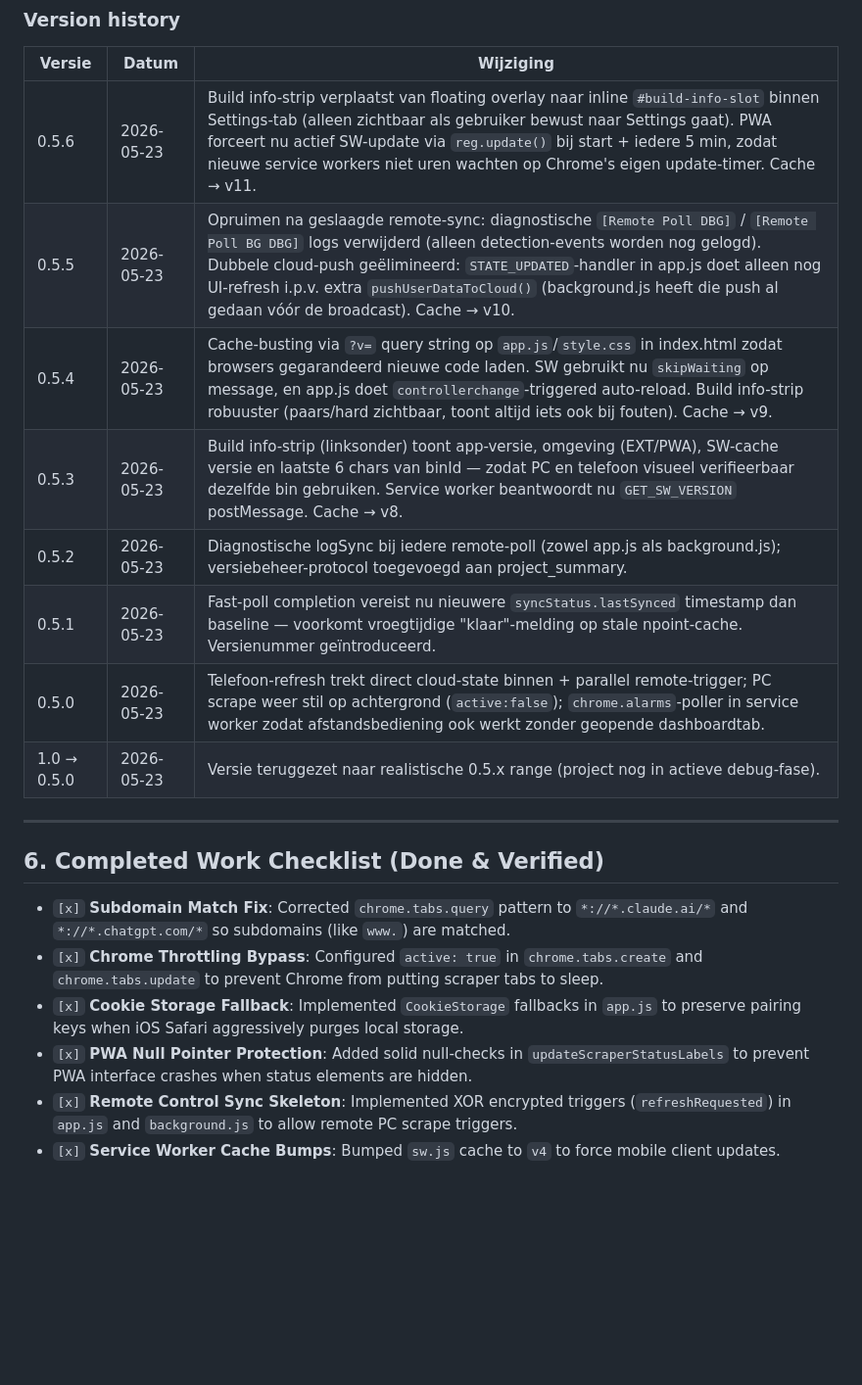
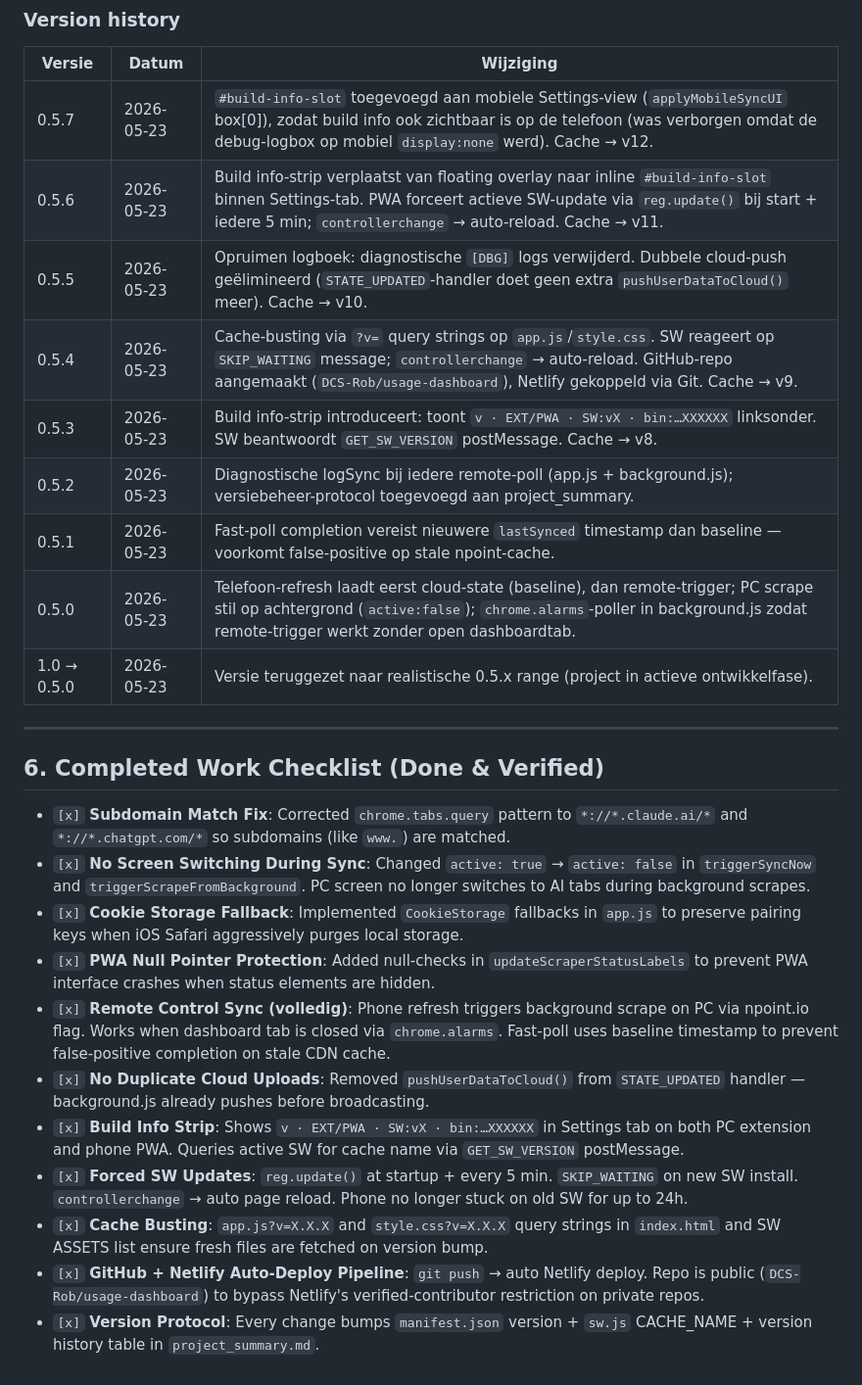
Before and after one commit to DCS-Rob/usage-dashboard, a Markdown page: project_summary.md, the part around one of its changes. Shown at 98% size. Drawn GitHub-style; blank space fills up the shorter version.

```diff
--- a/project_summary.md
+++ b/project_summary.md
@@ -207,22 +233,28 @@ Elke functionele wijziging in `app.js`, `background.js`, `content.js`, `manifest
 
 | Versie  | Datum       | Wijziging |
 |---------|-------------|-----------|
-| 0.5.6   | 2026-05-23  | Build info-strip verplaatst van floating overlay naar inline `#build-info-slot` binnen Settings-tab (alleen zichtbaar als gebruiker bewust naar Settings gaat). PWA forceert nu actief SW-update via `reg.update()` bij start + iedere 5 min, zodat nieuwe service workers niet uren wachten op Chrome's eigen update-timer. Cache → v11. |
-| 0.5.5   | 2026-05-23  | Opruimen na geslaagde remote-sync: diagnostische `[Remote Poll DBG]` / `[Remote Poll BG DBG]` logs verwijderd (alleen detection-events worden nog gelogd). Dubbele cloud-push geëlimineerd: `STATE_UPDATED`-handler in app.js doet alleen nog UI-refresh i.p.v. extra `pushUserDataToCloud()` (background.js heeft die push al gedaan vóór de broadcast). Cache → v10. |
-| 0.5.4   | 2026-05-23  | Cache-busting via `?v=` query string op `app.js`/`style.css` in index.html zodat browsers gegarandeerd nieuwe code laden. SW gebruikt nu `skipWaiting` op message, en app.js doet `controllerchange`-triggered auto-reload. Build info-strip robuuster (paars/hard zichtbaar, toont altijd iets ook bij fouten). Cache → v9. |
-| 0.5.3   | 2026-05-23  | Build info-strip (linksonder) toont app-versie, omgeving (EXT/PWA), SW-cache versie en laatste 6 chars van binId — zodat PC en telefoon visueel verifieerbaar dezelfde bin gebruiken. Service worker beantwoordt nu `GET_SW_VERSION` postMessage. Cache → v8. |
-| 0.5.2   | 2026-05-23  | Diagnostische logSync bij iedere remote-poll (zowel app.js als background.js); versiebeheer-protocol toegevoegd aan project_summary. |
-| 0.5.1   | 2026-05-23  | Fast-poll completion vereist nu nieuwere `syncStatus.lastSynced` timestamp dan baseline — voorkomt vroegtijdige "klaar"-melding op stale npoint-cache. Versienummer geïntroduceerd. |
-| 0.5.0   | 2026-05-23  | Telefoon-refresh trekt direct cloud-state binnen + parallel remote-trigger; PC scrape weer stil op achtergrond (`active:false`); `chrome.alarms`-poller in service worker zodat afstandsbediening ook werkt zonder geopende dashboardtab. |
-| 1.0 → 0.5.0 | 2026-05-23 | Versie teruggezet naar realistische 0.5.x range (project nog in actieve debug-fase). |
+| 0.5.7   | 2026-05-23  | `#build-info-slot` toegevoegd aan mobiele Settings-view (`applyMobileSyncUI` box[0]), zodat build info ook zichtbaar is op de telefoon (was verborgen omdat de debug-logbox op mobiel `display:none` werd). Cache → v12. |
+| 0.5.6   | 2026-05-23  | Build info-strip verplaatst van floating overlay naar inline `#build-info-slot` binnen Settings-tab. PWA forceert actieve SW-update via `reg.update()` bij start + iedere 5 min; `controllerchange` → auto-reload. Cache → v11. |
+| 0.5.5   | 2026-05-23  | Opruimen logboek: diagnostische `[DBG]` logs verwijderd. Dubbele cloud-push geëlimineerd (`STATE_UPDATED`-handler doet geen extra `pushUserDataToCloud()` meer). Cache → v10. |
+| 0.5.4   | 2026-05-23  | Cache-busting via `?v=` query strings op `app.js`/`style.css`. SW reageert op `SKIP_WAITING` message; `controllerchange` → auto-reload. GitHub-repo aangemaakt (`DCS-Rob/usage-dashboard`), Netlify gekoppeld via Git. Cache → v9. |
+| 0.5.3   | 2026-05-23  | Build info-strip introduceert: toont `v · EXT/PWA · SW:vX · bin:…XXXXXX` linksonder. SW beantwoordt `GET_SW_VERSION` postMessage. Cache → v8. |
+| 0.5.2   | 2026-05-23  | Diagnostische logSync bij iedere remote-poll (app.js + background.js); versiebeheer-protocol toegevoegd aan project_summary. |
+| 0.5.1   | 2026-05-23  | Fast-poll completion vereist nieuwere `lastSynced` timestamp dan baseline — voorkomt false-positive op stale npoint-cache. |
+| 0.5.0   | 2026-05-23  | Telefoon-refresh laadt eerst cloud-state (baseline), dan remote-trigger; PC scrape stil op achtergrond (`active:false`); `chrome.alarms`-poller in background.js zodat remote-trigger werkt zonder open dashboardtab. |
+| 1.0 → 0.5.0 | 2026-05-23 | Versie teruggezet naar realistische 0.5.x range (project in actieve ontwikkelfase). |
 
 ---
 
 ## 6. Completed Work Checklist (Done & Verified)
 
 - `[x]` **Subdomain Match Fix**: Corrected `chrome.tabs.query` pattern to `*://*.claude.ai/*` and `*://*.chatgpt.com/*` so subdomains (like `www.`) are matched.
-- `[x]` **Chrome Throttling Bypass**: Configured `active: true` in `chrome.tabs.create` and `chrome.tabs.update` to prevent Chrome from putting scraper tabs to sleep.
+- `[x]` **No Screen Switching During Sync**: Changed `active: true` → `active: false` in `triggerSyncNow` and `triggerScrapeFromBackground`. PC screen no longer switches to AI tabs during background scrapes.
 - `[x]` **Cookie Storage Fallback**: Implemented `CookieStorage` fallbacks in `app.js` to preserve pairing keys when iOS Safari aggressively purges local storage.
-- `[x]` **PWA Null Pointer Protection**: Added solid null-checks in `updateScraperStatusLabels` to prevent PWA interface crashes when status elements are hidden.
-- `[x]` **Remote Control Sync Skeleton**: Implemented XOR encrypted triggers (`refreshRequested`) in `app.js` and `background.js` to allow remote PC scrape triggers.
-- `[x]` **Service Worker Cache Bumps**: Bumped `sw.js` cache to `v4` to force mobile client updates.
+- `[x]` **PWA Null Pointer Protection**: Added null-checks in `updateScraperStatusLabels` to prevent PWA interface crashes when status elements are hidden.
+- `[x]` **Remote Control Sync (volledig)**: Phone refresh triggers background scrape on PC via npoint.io flag. Works when dashboard tab is closed via `chrome.alarms`. Fast-poll uses baseline timestamp to prevent false-positive completion on stale CDN cache.
+- `[x]` **No Duplicate Cloud Uploads**: Removed `pushUserDataToCloud()` from `STATE_UPDATED` handler — background.js already pushes before broadcasting.
+- `[x]` **Build Info Strip**: Shows `v · EXT/PWA · SW:vX · bin:…XXXXXX` in Settings tab on both PC extension and phone PWA. Queries active SW for cache name via `GET_SW_VERSION` postMessage.
+- `[x]` **Forced SW Updates**: `reg.update()` at startup + every 5 min. `SKIP_WAITING` on new SW install. `controllerchange` → auto page reload. Phone no longer stuck on old SW for up to 24h.
+- `[x]` **Cache Busting**: `app.js?v=X.X.X` and `style.css?v=X.X.X` query strings in `index.html` and SW ASSETS list ensure fresh files are fetched on version bump.
+- `[x]` **GitHub + Netlify Auto-Deploy Pipeline**: `git push` → auto Netlify deploy. Repo is public (`DCS-Rob/usage-dashboard`) to bypass Netlify's verified-contributor restriction on private repos.
+- `[x]` **Version Protocol**: Every change bumps `manifest.json` version + `sw.js` CACHE_NAME + version history table in `project_summary.md`.
```
Also changed, not shown: other parts of project_summary.md (+56 -30 lines).
